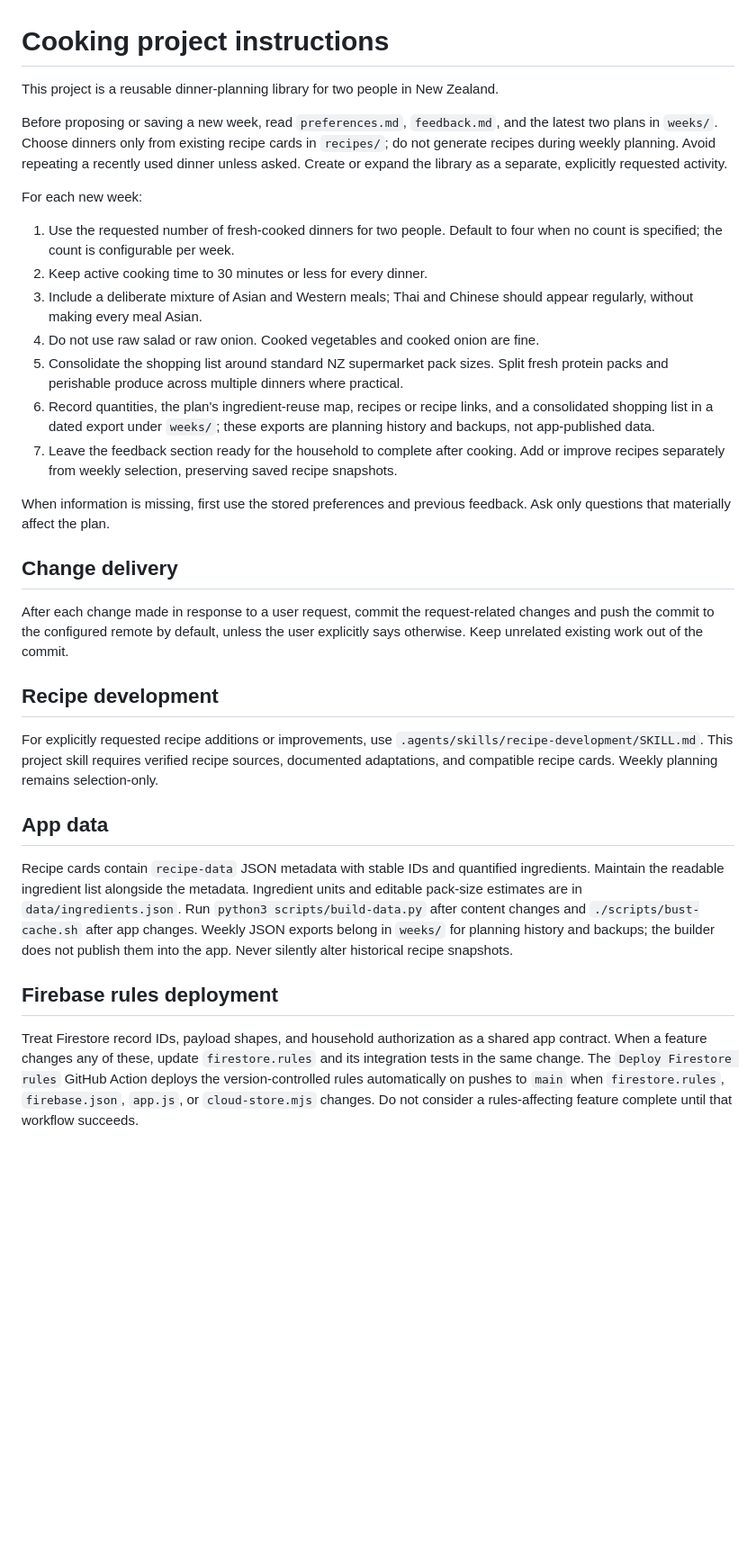
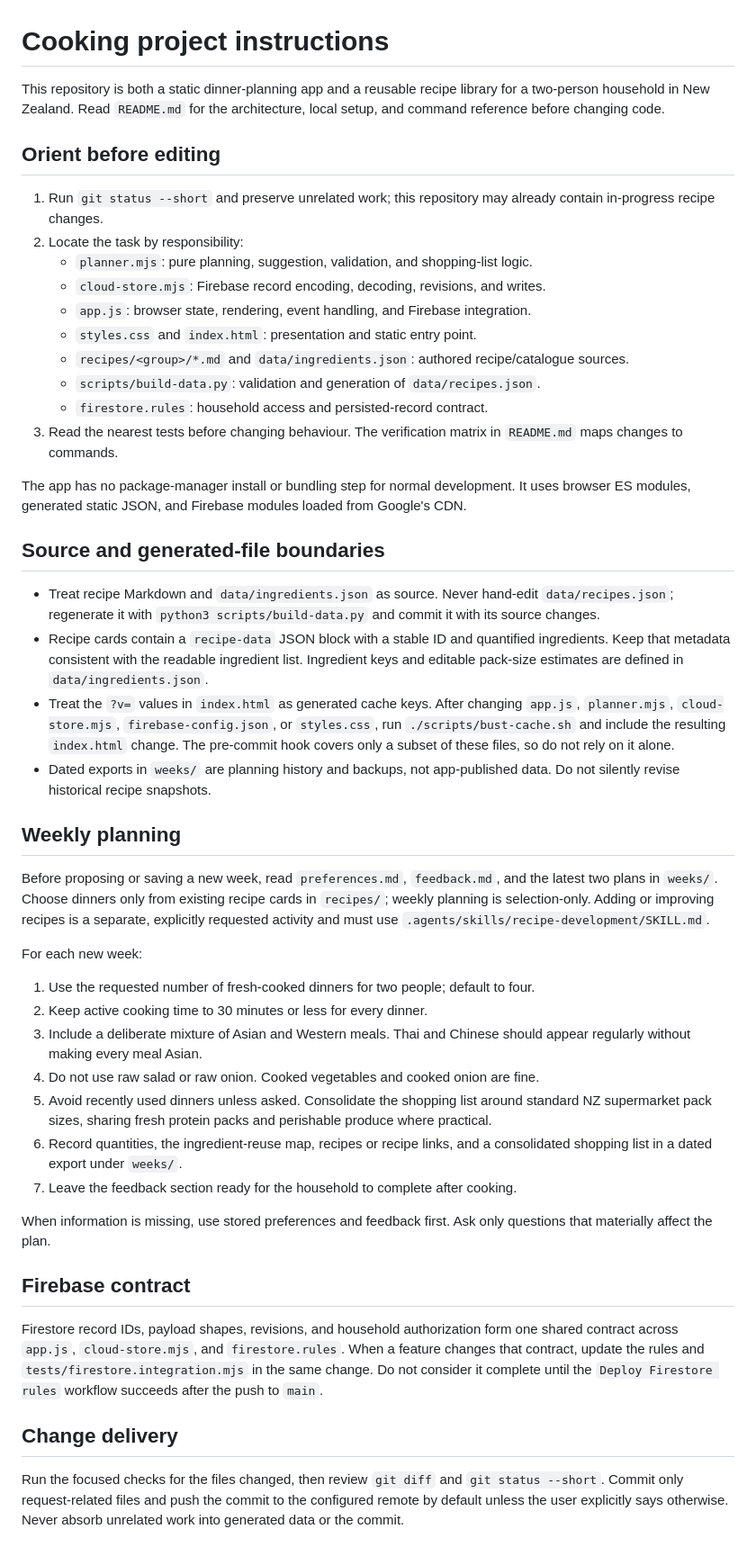
Before and after one commit to Yanhua/cooking, a Markdown page: AGENTS.md, the part around the change. Shown at 90% size. Drawn GitHub-style; blank space fills up the shorter version.

```diff
--- a/AGENTS.md
+++ b/AGENTS.md
@@ -1,33 +1,49 @@
 # Cooking project instructions
 
-This project is a reusable dinner-planning library for two people in New Zealand.
+This repository is both a static dinner-planning app and a reusable recipe library for a two-person household in New Zealand. Read `README.md` for the architecture, local setup, and command reference before changing code.
 
-Before proposing or saving a new week, read `preferences.md`, `feedback.md`, and the latest two plans in `weeks/`. Choose dinners only from existing recipe cards in `recipes/`; do not generate recipes during weekly planning. Avoid repeating a recently used dinner unless asked. Create or expand the library as a separate, explicitly requested activity.
+## Orient before editing
+
+1. Run `git status --short` and preserve unrelated work; this repository may already contain in-progress recipe changes.
+2. Locate the task by responsibility:
+   - `planner.mjs`: pure planning, suggestion, validation, and shopping-list logic.
+   - `cloud-store.mjs`: Firebase record encoding, decoding, revisions, and writes.
+   - `app.js`: browser state, rendering, event handling, and Firebase integration.
+   - `styles.css` and `index.html`: presentation and static entry point.
+   - `recipes/<group>/*.md` and `data/ingredients.json`: authored recipe/catalogue sources.
+   - `scripts/build-data.py`: validation and generation of `data/recipes.json`.
+   - `firestore.rules`: household access and persisted-record contract.
+3. Read the nearest tests before changing behaviour. The verification matrix in `README.md` maps changes to commands.
+
+The app has no package-manager install or bundling step for normal development. It uses browser ES modules, generated static JSON, and Firebase modules loaded from Google's CDN.
+
+## Source and generated-file boundaries
+
+- Treat recipe Markdown and `data/ingredients.json` as source. Never hand-edit `data/recipes.json`; regenerate it with `python3 scripts/build-data.py` and commit it with its source changes.
+- Recipe cards contain a `recipe-data` JSON block with a stable ID and quantified ingredients. Keep that metadata consistent with the readable ingredient list. Ingredient keys and editable pack-size estimates are defined in `data/ingredients.json`.
+- Treat the `?v=` values in `index.html` as generated cache keys. After changing `app.js`, `planner.mjs`, `cloud-store.mjs`, `firebase-config.json`, or `styles.css`, run `./scripts/bust-cache.sh` and include the resulting `index.html` change. The pre-commit hook covers only a subset of these files, so do not rely on it alone.
+- Dated exports in `weeks/` are planning history and backups, not app-published data. Do not silently revise historical recipe snapshots.
+
+## Weekly planning
+
+Before proposing or saving a new week, read `preferences.md`, `feedback.md`, and the latest two plans in `weeks/`. Choose dinners only from existing recipe cards in `recipes/`; weekly planning is selection-only. Adding or improving recipes is a separate, explicitly requested activity and must use `.agents/skills/recipe-development/SKILL.md`.
 
 For each new week:
 
-1. Use the requested number of fresh-cooked dinners for two people. Default to four when no count is specified; the count is configurable per week.
+1. Use the requested number of fresh-cooked dinners for two people; default to four.
 2. Keep active cooking time to 30 minutes or less for every dinner.
-3. Include a deliberate mixture of Asian and Western meals; Thai and Chinese should appear regularly, without making every meal Asian.
+3. Include a deliberate mixture of Asian and Western meals. Thai and Chinese should appear regularly without making every meal Asian.
 4. Do not use raw salad or raw onion. Cooked vegetables and cooked onion are fine.
-5. Consolidate the shopping list around standard NZ supermarket pack sizes. Split fresh protein packs and perishable produce across multiple dinners where practical.
-6. Record quantities, the plan's ingredient-reuse map, recipes or recipe links, and a consolidated shopping list in a dated export under `weeks/`; these exports are planning history and backups, not app-published data.
-7. Leave the feedback section ready for the household to complete after cooking. Add or improve recipes separately from weekly selection, preserving saved recipe snapshots.
+5. Avoid recently used dinners unless asked. Consolidate the shopping list around standard NZ supermarket pack sizes, sharing fresh protein packs and perishable produce where practical.
+6. Record quantities, the ingredient-reuse map, recipes or recipe links, and a consolidated shopping list in a dated export under `weeks/`.
+7. Leave the feedback section ready for the household to complete after cooking.
 
-When information is missing, first use the stored preferences and previous feedback. Ask only questions that materially affect the plan.
+When information is missing, use stored preferences and feedback first. Ask only questions that materially affect the plan.
+
+## Firebase contract
+
+Firestore record IDs, payload shapes, revisions, and household authorization form one shared contract across `app.js`, `cloud-store.mjs`, and `firestore.rules`. When a feature changes that contract, update the rules and `tests/firestore.integration.mjs` in the same change. Do not consider it complete until the `Deploy Firestore rules` workflow succeeds after the push to `main`.
 
 ## Change delivery
 
-After each change made in response to a user request, commit the request-related changes and push the commit to the configured remote by default, unless the user explicitly says otherwise. Keep unrelated existing work out of the commit.
-
-## Recipe development
-
-For explicitly requested recipe additions or improvements, use `.agents/skills/recipe-development/SKILL.md`. This project skill requires verified recipe sources, documented adaptations, and compatible recipe cards. Weekly planning remains selection-only.
-
-## App data
-
-Recipe cards contain `recipe-data` JSON metadata with stable IDs and quantified ingredients. Maintain the readable ingredient list alongside the metadata. Ingredient units and editable pack-size estimates are in `data/ingredients.json`. Run `python3 scripts/build-data.py` after content changes and `./scripts/bust-cache.sh` after app changes. Weekly JSON exports belong in `weeks/` for planning history and backups; the builder does not publish them into the app. Never silently alter historical recipe snapshots.
-
-## Firebase rules deployment
-
-Treat Firestore record IDs, payload shapes, and household authorization as a shared app contract. When a feature changes any of these, update `firestore.rules` and its integration tests in the same change. The `Deploy Firestore rules` GitHub Action deploys the version-controlled rules automatically on pushes to `main` when `firestore.rules`, `firebase.json`, `app.js`, or `cloud-store.mjs` changes. Do not consider a rules-affecting feature complete until that workflow succeeds.
+Run the focused checks for the files changed, then review `git diff` and `git status --short`. Commit only request-related files and push the commit to the configured remote by default unless the user explicitly says otherwise. Never absorb unrelated work into generated data or the commit.
```
Also changed, not shown: README.md (+81 -32 lines).
